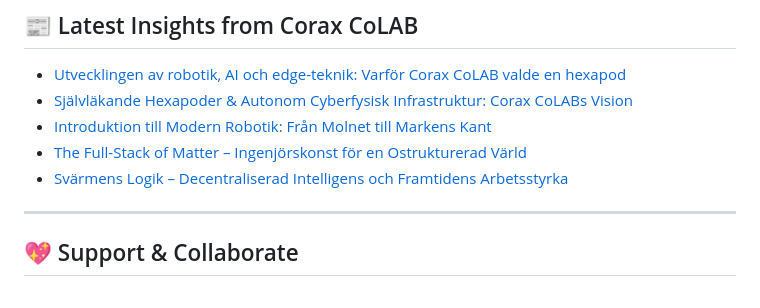
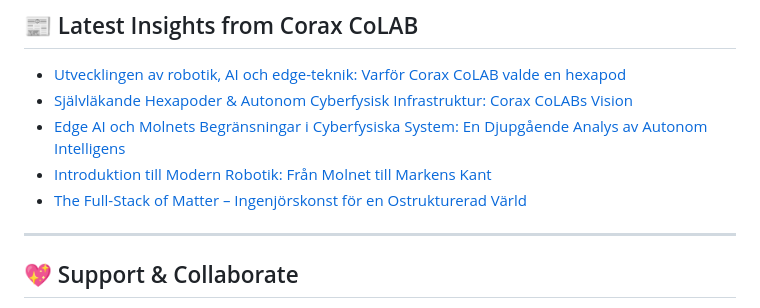
Before and after one commit to PelleNybe/PelleNybe, a Markdown page: README.md, the part around the change. GitHub-like rendering.

Commit message:
Updated with the latest blog posts

```diff
--- a/README.md
+++ b/README.md
@@ -250,9 +250,9 @@
 <!-- BLOG-POST-LIST:START -->
 - [Utvecklingen av robotik, AI och edge-teknik: Varför Corax CoLAB valde en hexapod](https://coraxcolab.com/sv/aktuellt/artiklar/utvecklingen-robotik-ai-edge-corax-colab-hexapod)
 - [Självläkande Hexapoder &amp; Autonom Cyberfysisk Infrastruktur: Corax CoLABs Vision](https://coraxcolab.com/sv/aktuellt/artiklar/sjalvlakande-hexapoder-autonom-infrastruktur-corax-colab)
+- [Edge AI och Molnets Begränsningar i Cyberfysiska System: En Djupgående Analys av Autonom Intelligens](https://coraxcolab.com/sv/aktuellt/artiklar/edge-ai-molnets-begransningar-cyberfysiska-system)
 - [Introduktion till Modern Robotik: Från Molnet till Markens Kant](https://coraxcolab.com/sv/aktuellt/artiklar/Introduktion-till-Modern-Robotik-Fran-Molnet-till-Markens-Kant)
 - [The Full-Stack of Matter – Ingenjörskonst för en Ostrukturerad Värld](https://coraxcolab.com/sv/aktuellt/artiklar/the-full-stack-of-matter-ingenjorskonst-ostrukturerad-varld)
-- [Svärmens Logik – Decentraliserad Intelligens och Framtidens Arbetsstyrka](https://coraxcolab.com/sv/aktuellt/artiklar/svarmens-logik-decentraliserad-intelligens)
 <!-- BLOG-POST-LIST:END -->
 
 ---
```
